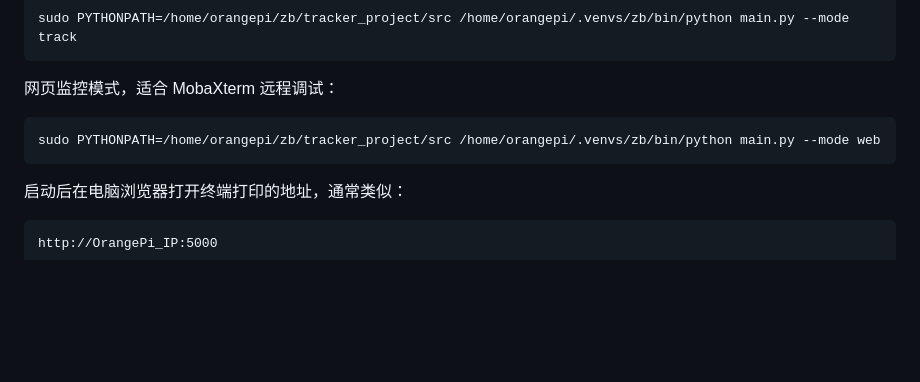
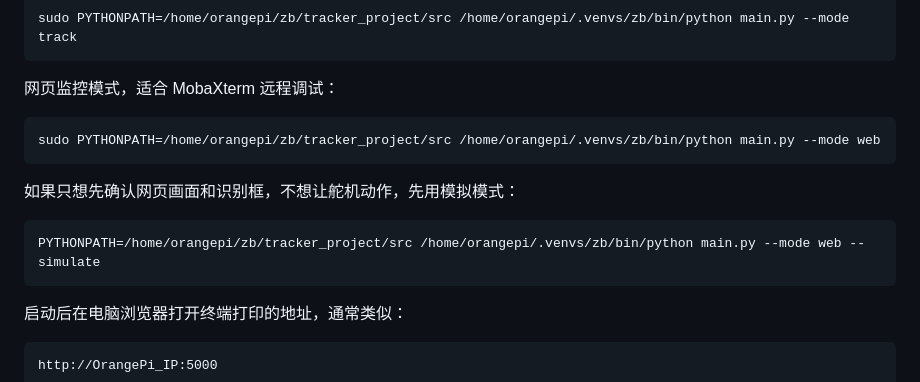
Before and after one commit to yys806/zb_tracker_project, a Markdown page: README.md, the part around the change. Drawn GitHub-style; blank space fills up the shorter version.

Commit message:
docs: add web simulate command

````diff
--- a/README.md
+++ b/README.md
@@ -117,6 +117,12 @@ sudo PYTHONPATH=/home/orangepi/zb/tracker_project/src /home/orangepi/.venvs/zb/b
 sudo PYTHONPATH=/home/orangepi/zb/tracker_project/src /home/orangepi/.venvs/zb/bin/python main.py --mode web
 ```
 
+如果只想先确认网页画面和识别框，不想让舵机动作，先用模拟模式：
+
+```bash
+PYTHONPATH=/home/orangepi/zb/tracker_project/src /home/orangepi/.venvs/zb/bin/python main.py --mode web --simulate
+```
+
 启动后在电脑浏览器打开终端打印的地址，通常类似：
 
 ```text
````
Also changed, not shown: docs/TEST_COMMANDS.md (+8 -0 lines).
